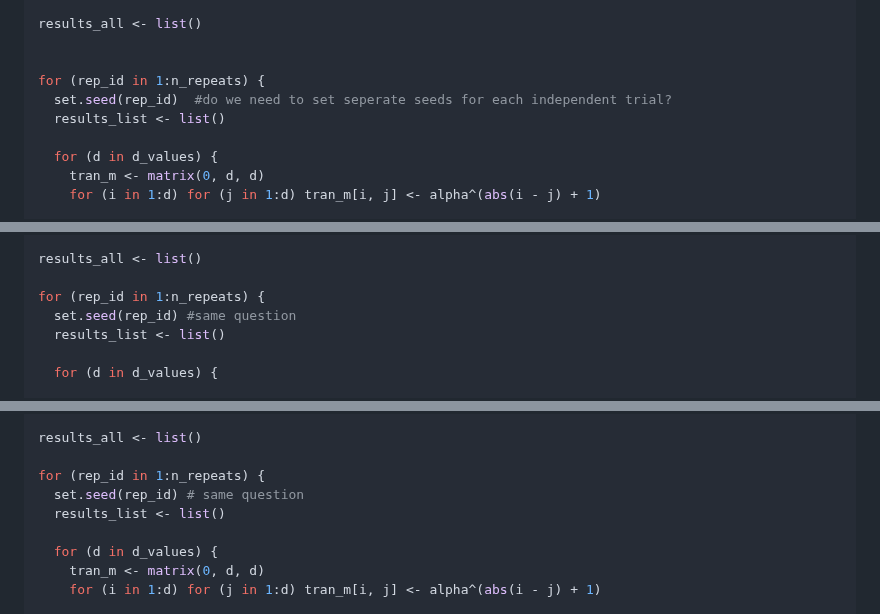
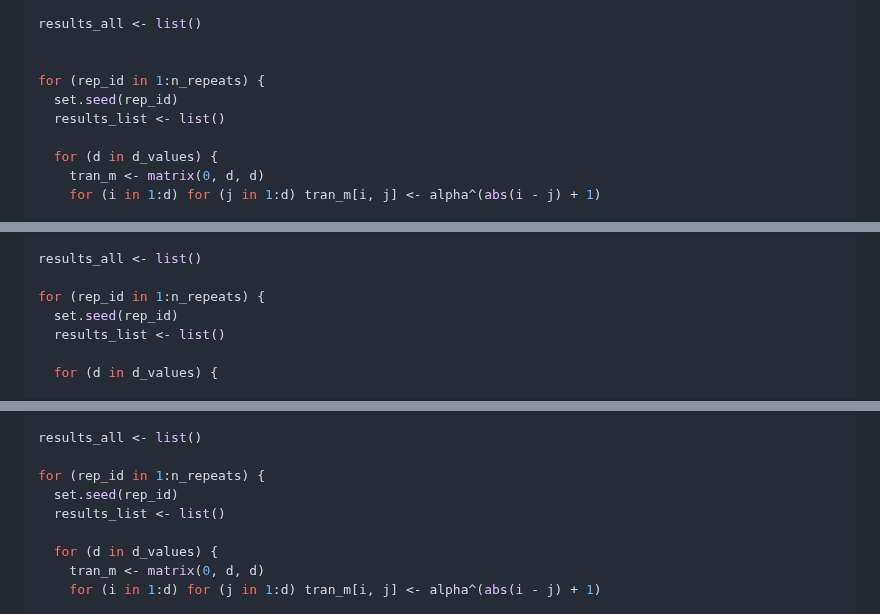
Before and after one commit to Sempreteamo/orc.smc, a Markdown page: README.md, 3 parts joined by grey strips. GitHub-like rendering.

```diff
--- a/README.md
+++ b/README.md
@@ -219,7 +219,7 @@ results_all <- list()
 
 
 for (rep_id in 1:n_repeats) {
-  set.seed(rep_id)  #do we need to set seperate seeds for each independent trial?
+  set.seed(rep_id)
   results_list <- list()
 
   for (d in d_values) {
@@ -280,7 +280,7 @@ n_repeats <- 50
 results_all <- list()
 
 for (rep_id in 1:n_repeats) {
-  set.seed(rep_id) #same question
+  set.seed(rep_id)
   results_list <- list()
 
   for (d in d_values) {
@@ -338,7 +338,7 @@ n_repeats <- 50
 results_all <- list()
 
 for (rep_id in 1:n_repeats) {
-  set.seed(rep_id) # same question
+  set.seed(rep_id)
   results_list <- list()
 
   for (d in d_values) {
```
